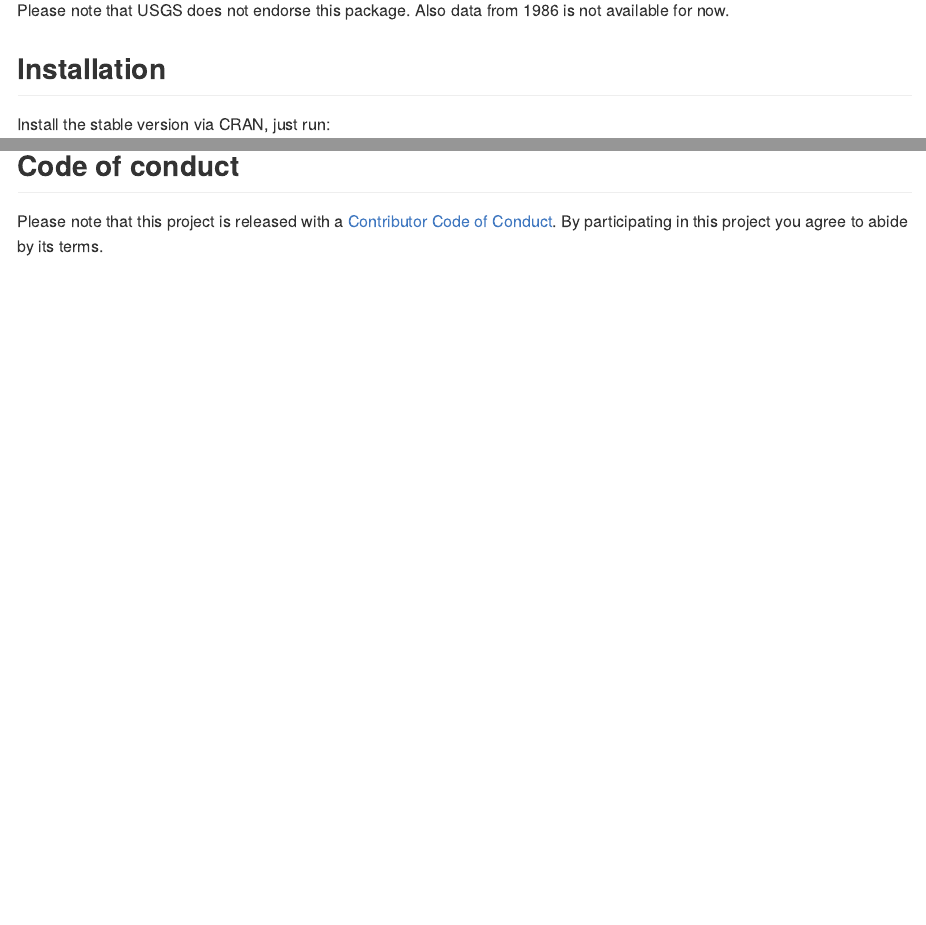
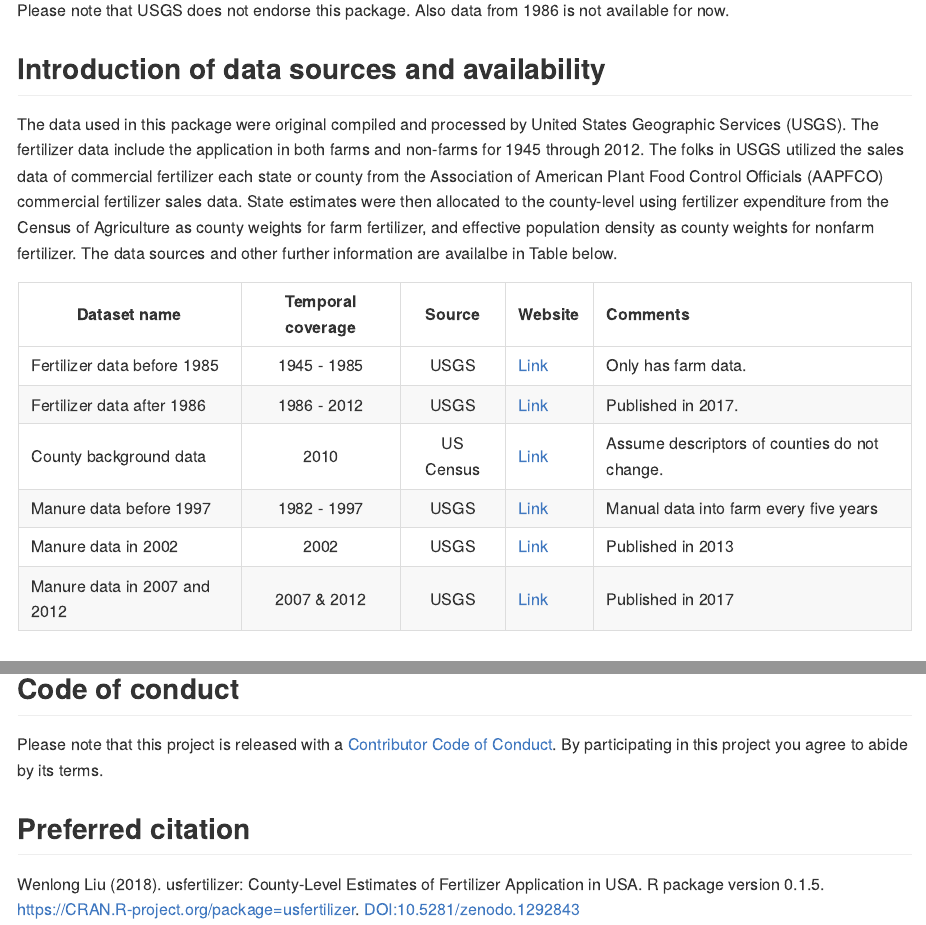
Before and after one commit to wenlong-liu/usfertilizer, an R Markdown document (readme.rmd): the page in a window 1100 px wide, from 220 px down, and a second part further down, joined at a grey line. The pictures show the output file Readme.md that the author committed with the source, drawn offline in the style of GitHub; long lines of code are wrapped; badge pictures from the web are left out.

Commit message:
* Add Introduction of data sources and avaialability.
* Add preferred citation style.

```diff
--- a/readme.rmd
+++ b/readme.rmd
@@ -18,11 +18,24 @@ knitr::opts_chunk$set(
 [![DOI](https://zenodo.org/badge/123758879.svg)](https://zenodo.org/badge/latestdoi/123758879)
 
 
-
 ## County-lelel nutrients data from 1945 to 2012 in USA
 Usfertilizer summarized the estimated county level data from USGS of USA and provided a clean version using Tidyverse.
 
 Please note that USGS does not endorse this package. Also data from 1986 is not available for now.
+
+## Introduction of data sources and availability
+
+The data used in this package were original compiled and processed by United States Geographic Services (USGS).  The fertilizer data include the application in both farms and non-farms for 1945 through 2012.  The folks in USGS utilized the sales data of commercial fertilizer each state or county from the Association of American Plant Food Control Officials (AAPFCO) commercial fertilizer sales data. State estimates were then allocated to the county-level using fertilizer expenditure from the Census of Agriculture as county weights for farm fertilizer, and effective population density as county weights for nonfarm fertilizer.  The data sources and other further information are availalbe in Table below.
+
+|Dataset name                 | Temporal coverage| Source| Website  | Comments |
+|-------------------|:-------------:|:---------:| ---------|:--------------------|
+|Fertilizer data before 1985 | 1945 - 1985    | USGS     | [Link](https://pubs.er.usgs.gov/publication/ofr90130) |Only has farm data.|
+|Fertilizer data after 1986  | 1986 - 2012    | USGS     | [Link](https://www.sciencebase.gov/catalog/item/5851b2d1e4b0f99207c4f238) |Published in 2017.|
+|County background data      |  2010          | US Census| [Link](https://www.census.gov/geo/maps-data/data/gazetteer2010.html) |Assume descriptors of counties do not change.|
+|Manure data before 1997     | 1982 - 1997    | USGS     | [Link](https://pubs.usgs.gov/sir/2006/5012/) | Manual data into farm every five years |
+|Manure data in 2002         |  2002          | USGS     | [Link](https://pubs.usgs.gov/of/2013/1065/) | Published in 2013  |
+|Manure data in 2007 and 2012|  2007 & 2012   | USGS     | [Link](https://www.sciencebase.gov/catalog/item/581ced4ee4b08da350d52303) | Published in 2017  |
+
 
 ## Installation
 Install the stable version via CRAN, just run:
@@ -149,3 +162,7 @@ If you have any problems or questions, feel free to open an issue [here](https:/
 ## Code of conduct
 
 Please note that this project is released with a [Contributor Code of Conduct](https://github.com/wenlong-liu/usfertilizer/blob/master/CONDUCT.md). By participating in this project you agree to abide by its terms.
+
+## Preferred citation
+
+Wenlong Liu (2018). usfertilizer: County-Level Estimates of Fertilizer Application in USA. R package version 0.1.5. https://CRAN.R-project.org/package=usfertilizer. DOI:10.5281/zenodo.1292843
```
Also changed, not shown: Readme.md.
